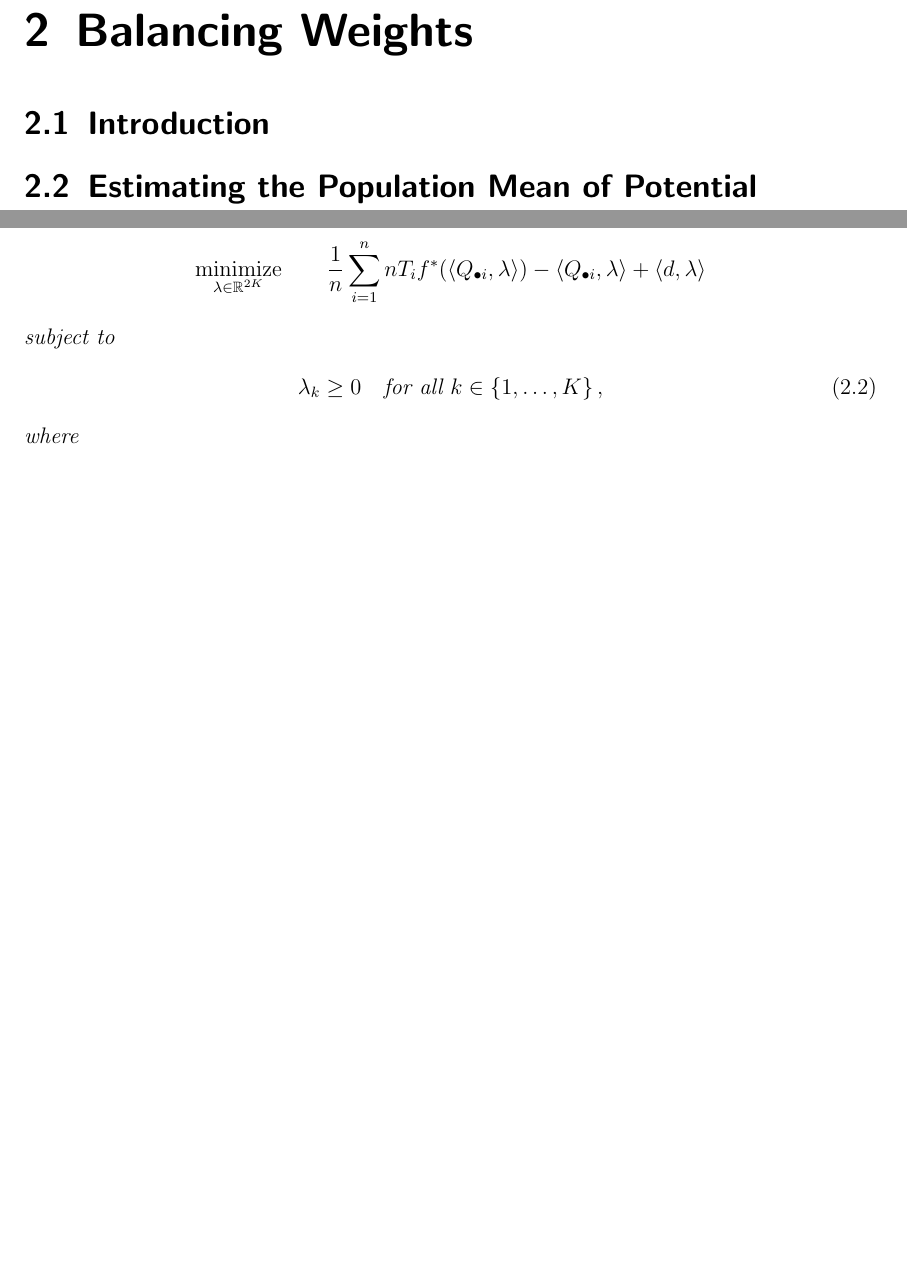
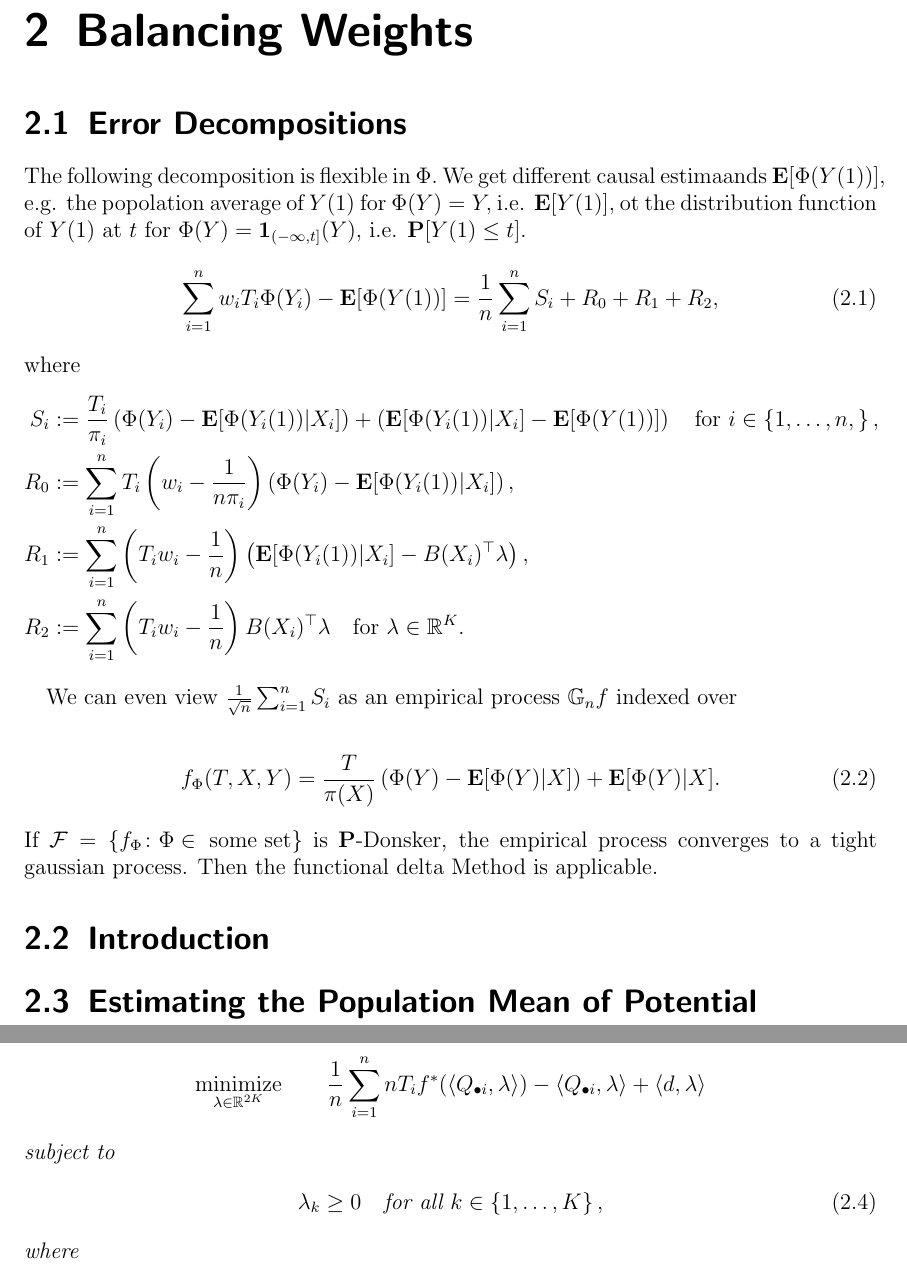
Before and after one commit to st151610/master_thesis, a LaTeX thesis (main.tex, which reads chapters/balancing_weights/error_decomp.tex): two parts of pages 5 and 6 of 31 before the commit and two parts of pages 5 and 7 of 32 after it, joined at a grey line, cut so that both start at the same text, the shorter picture padded with empty space. Compiled offline with pdfLaTeX.

Commit message:
added general error decomp for binary treatment.

```diff
--- /dev/null
+++ b/chapters/balancing_weights/error_decomp.tex
@@ -0,0 +1,122 @@
+The following decomposition is flexible in $\Phi.$
+We get different causal estimaands $\E[\Phi(Y(1))],$
+e.g.
+the popolation average of $Y(1)$
+for
+$
+  \Phi(Y)=Y,
+$
+i.e.
+$
+\E[Y(1)]
+,
+$
+ot the distribution function of $Y(1)$ at $t$
+for
+$
+  \Phi(Y)=
+  \mathbf{1}_{(-\infty, t]}
+  (Y)
+  ,
+$
+i.e.
+$
+\P[
+Y(1)\le t
+]
+.
+$
+\begin{gather}
+ \sum_{i=1}^{n}
+ w_i
+ T_i
+ \Phi(Y_i)
+  - \E [ \Phi(Y(1)) ]
+  =
+  \frac{1}{n}
+  \sum_{ i = 1 }^{n} S_i
+    + R_0
+    + R_1
+    + R_2
+    ,
+\end{gather}
+where
+\begin{align*}
+  S_i
+  &:=
+  \frac{T_i}{\pi_i}
+ \left(
+   \Phi(Y_i) - \E [ \Phi(Y_i(1)) | X_i ]
+ \right)
+ +
+ \left(
+   \E [ \Phi(Y_i(1)) | X_i ] - \E [ \Phi(Y(1))]
+ \right)
+ \quad
+ \text{for}\
+ i \in \left\{ 1, \ldots, n, \right\}
+ ,
+ \\
+  R_0
+  &:=
+  \sum_{ i = 1 }^{n}
+  T_i
+    \left(
+      w_i - \frac{1}{n \pi_i}
+    \right)
+ \left(
+   \Phi(Y_i) - \E [ \Phi(Y_i(1)) | X_i ]
+ \right)
+ ,\\
+  R_1
+  &:=
+  \sum_{ i = 1 }^{n}
+    \left(
+      T_i
+      w_i - \frac{1}{n}
+    \right)
+ \left(
+    \E [ \Phi(Y_i(1)) | X_i ] - B(X_i)^\top \lambda
+ \right)
+ ,
+ \\
+  R_2
+  &:=
+  \sum_{ i = 1 }^{n}
+    \left(
+      T_i
+      w_i - \frac{1}{n}
+    \right)
+ B(X_i)^\top \lambda
+ \quad
+ \text{for}
+ \
+ \lambda \in \R^K
+ .
+\end{align*}
+
+We can even view
+$
+\frac{1}{\sqrt{n}}
+\sum_{i=1}^{n}S_i
+$
+as an empirical process
+$
+\mathbb{G}_n f
+$
+indexed over
+
+\begin{gather}
+  f_\Phi(T,X,Y)
+  =
+  \frac{T}{\pi(X)}
+ \left(
+   \Phi(Y) - \E [ \Phi(Y) | X ]
+ \right)
+ +
+   \E [ \Phi(Y) | X ]
+   .
+\end{gather}
+If $\mathcal{F}=\left\{ f_\Phi \colon \Phi \in \ \text{some set}\right\}$
+is $\P$-Donsker, the empirical process converges to a tight gaussian process.
+Then the functional delta Method is applicable.
--- a/main.tex
+++ b/main.tex
@@ -102,6 +102,8 @@
 \input{chapters/causal_inference.tex}
 
 \chapter{Balancing Weights}
+  \section{Error Decompositions}
+  \input{chapters/balancing_weights/error_decomp.tex}
   \section{Introduction}
   %\input{chapters/chapter_1/introdution_ch_1.tex}
   \section{Estimating the Population Mean of Potential Outcomes}
```
Also changed, not shown: literature.bib (+37 -0 lines), chapters/balancing_weights/app_conv_opt.tex (renamed from chapters/chapter_1/app_conv_opt.tex), chapters/balancing_weights/application_matrix_concentration_ineq.tex (renamed from chapters/chapter_1/application_matrix_concentration_ineq.tex), chapters/balancing_weights/chapter_01.tex (renamed from chapters/chapter_1/chapter_01.tex), chapters/balancing_weights/introdution_ch_1.tex (renamed from chapters/chapter_1/introdution_ch_1.tex), main.pdf, main.tex (2 more changed lines), 7 other files.
